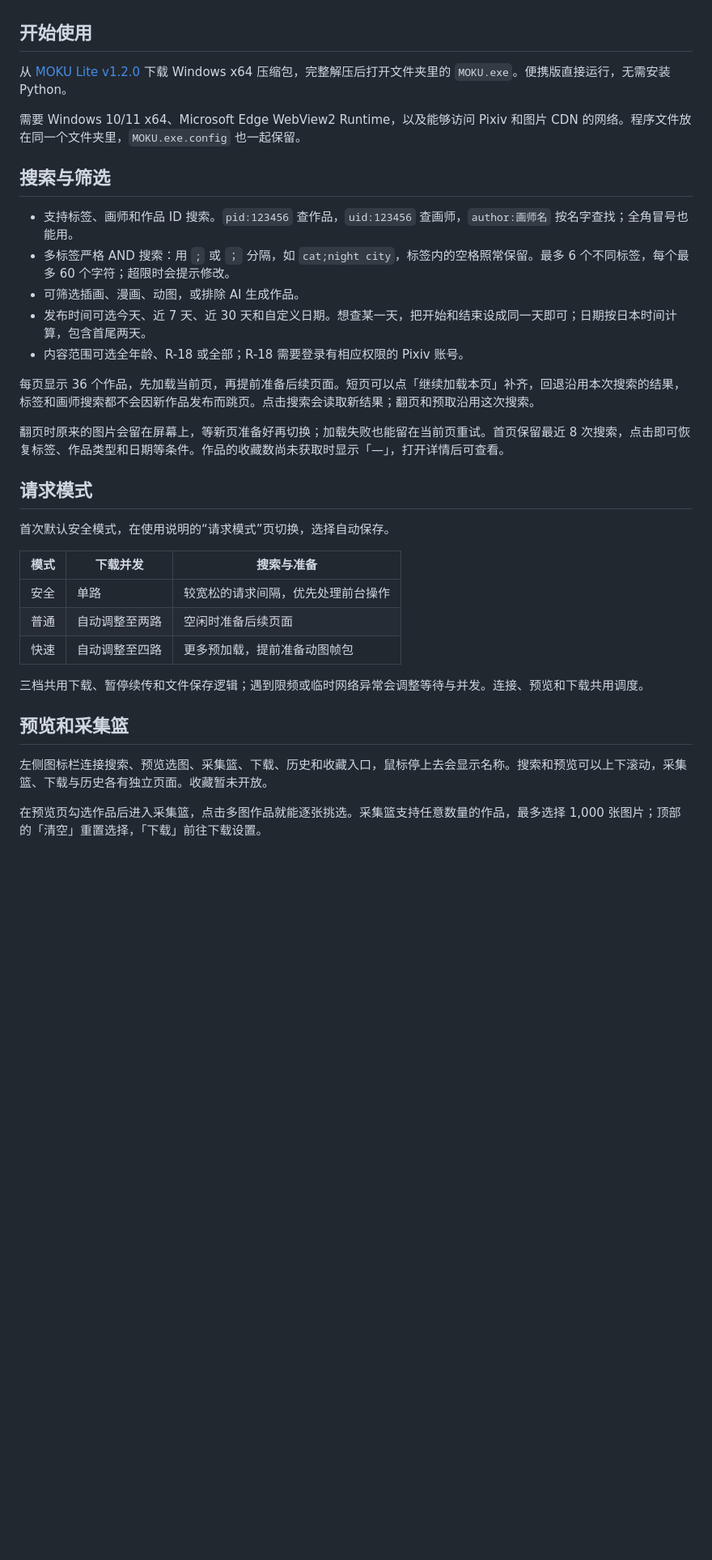
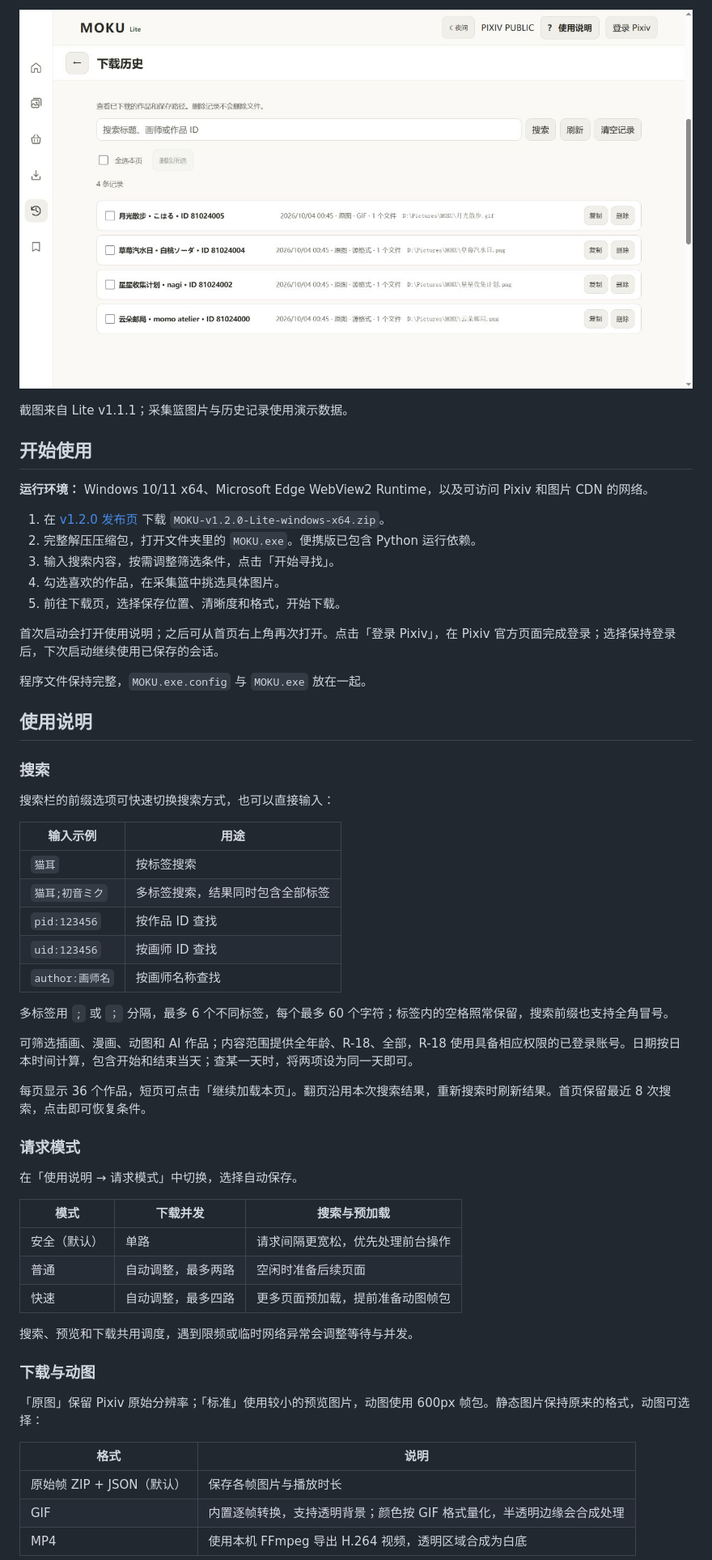
Before and after one commit to Xirti/Pixiv-Bulk-Image-Downloader, a Markdown page: README.md, the part around the change printed below. Shown: that part at 81% size. Drawn GitHub-style; pictures changed too: assets/screenshots/v1.1.1-history.jpg (added); folded sections open; blank space fills up the shorter version.

```diff
--- a/README.md
+++ b/README.md
@@ -14,37 +42,62 @@ Windows x64 程序在 [v1.2.0 发布页](https://github.com/Xirti/Pixiv-Bulk-Ima
+![MOKU Lite 下载历史与文件路径](assets/screenshots/v1.1.1-history.jpg)
+
+</details>
+
+截图来自 Lite v1.1.1；采集篮图片与历史记录使用演示数据。
 
 ## 开始使用
 
-从 [MOKU Lite v1.2.0](https://github.com/Xirti/Pixiv-Bulk-Image-Downloader/releases/tag/v1.2.0) 下载 Windows x64 压缩包，完整解压后打开文件夹里的 `MOKU.exe`。便携版直接运行，无需安装 Python。
+**运行环境：** Windows 10/11 x64、Microsoft Edge WebView2 Runtime，以及可访问 Pixiv 和图片 CDN 的网络。
 
-需要 Windows 10/11 x64、Microsoft Edge WebView2 Runtime，以及能够访问 Pixiv 和图片 CDN 的网络。程序文件放在同一个文件夹里，`MOKU.exe.config` 也一起保留。
+1. 在 [v1.2.0 发布页](https://github.com/Xirti/Pixiv-Bulk-Image-Downloader/releases/tag/v1.2.0) 下载 `MOKU-v1.2.0-Lite-windows-x64.zip`。
+2. 完整解压压缩包，打开文件夹里的 `MOKU.exe`。便携版已包含 Python 运行依赖。
+3. 输入搜索内容，按需调整筛选条件，点击「开始寻找」。
+4. 勾选喜欢的作品，在采集篮中挑选具体图片。
+5. 前往下载页，选择保存位置、清晰度和格式，开始下载。
 
-## 搜索与筛选
+首次启动会打开使用说明；之后可从首页右上角再次打开。点击「登录 Pixiv」，在 Pixiv 官方页面完成登录；选择保持登录后，下次启动继续使用已保存的会话。
 
-- 支持标签、画师和作品 ID 搜索。`pid:123456` 查作品，`uid:123456` 查画师，`author:画师名` 按名字查找；全角冒号也能用。
-- 多标签严格 AND 搜索：用 `;` 或 `；` 分隔，如 `cat;night city`，标签内的空格照常保留。最多 6 个不同标签，每个最多 60 个字符；超限时会提示修改。
-- 可筛选插画、漫画、动图，或排除 AI 生成作品。
-- 发布时间可选今天、近 7 天、近 30 天和自定义日期。想查某一天，把开始和结束设成同一天即可；日期按日本时间计算，包含首尾两天。
-- 内容范围可选全年龄、R-18 或全部；R-18 需要登录有相应权限的 Pixiv 账号。
+程序文件保持完整，`MOKU.exe.config` 与 `MOKU.exe` 放在一起。
 
-每页显示 36 个作品，先加载当前页，再提前准备后续页面。短页可以点「继续加载本页」补齐，回退沿用本次搜索的结果，标签和画师搜索都不会因新作品发布而跳页。点击搜索会读取新结果；翻页和预取沿用这次搜索。
+## 使用说明
 
-翻页时原来的图片会留在屏幕上，等新页准备好再切换；加载失败也能留在当前页重试。首页保留最近 8 次搜索，点击即可恢复标签、作品类型和日期等条件。作品的收藏数尚未获取时显示「—」，打开详情后可查看。
+### 搜索
 
-## 请求模式
+搜索栏的前缀选项可快速切换搜索方式，也可以直接输入：
 
-首次默认安全模式，在使用说明的“请求模式”页切换，选择自动保存。
+| 输入示例 | 用途 |
+| --- | --- |
+| `猫耳` | 按标签搜索 |
+| `猫耳;初音ミク` | 多标签搜索，结果同时包含全部标签 |
+| `pid:123456` | 按作品 ID 查找 |
+| `uid:123456` | 按画师 ID 查找 |
+| `author:画师名` | 按画师名称查找 |
 
-| 模式 | 下载并发 | 搜索与准备 |
+多标签用 `;` 或 `；` 分隔，最多 6 个不同标签，每个最多 60 个字符；标签内的空格照常保留，搜索前缀也支持全角冒号。
+
+可筛选插画、漫画、动图和 AI 作品；内容范围提供全年龄、R-18、全部，R-18 使用具备相应权限的已登录账号。日期按日本时间计算，包含开始和结束当天；查某一天时，将两项设为同一天即可。
+
+每页显示 36 个作品，短页可点击「继续加载本页」。翻页沿用本次搜索结果，重新搜索时刷新结果。首页保留最近 8 次搜索，点击即可恢复条件。
+
+### 请求模式
+
+在「使用说明 → 请求模式」中切换，选择自动保存。
+
+| 模式 | 下载并发 | 搜索与预加载 |
 | --- | --- | --- |
-| 安全 | 单路 | 较宽松的请求间隔，优先处理前台操作 |
-| 普通 | 自动调整至两路 | 空闲时准备后续页面 |
-| 快速 | 自动调整至四路 | 更多预加载，提前准备动图帧包 |
+| 安全（默认） | 单路 | 请求间隔更宽松，优先处理前台操作 |
+| 普通 | 自动调整，最多两路 | 空闲时准备后续页面 |
+| 快速 | 自动调整，最多四路 | 更多页面预加载，提前准备动图帧包 |
 
-三档共用下载、暂停续传和文件保存逻辑；遇到限频或临时网络异常会调整等待与并发。连接、预览和下载共用调度。
+搜索、预览和下载共用调度，遇到限频或临时网络异常会调整等待与并发。
 
-## 预览和采集篮
+### 下载与动图
 
-左侧图标栏连接搜索、预览选图、采集篮、下载、历史和收藏入口，鼠标停上去会显示名称。搜索和预览可以上下滚动，采集篮、下载与历史各有独立页面。收藏暂未开放。
+「原图」保留 Pixiv 原始分辨率；「标准」使用较小的预览图片，动图使用 600px 帧包。静态图片保持原来的格式，动图可选择：
 
-在预览页勾选作品后进入采集篮，点击多图作品就能逐张挑选。采集篮支持任意数量的作品，最多选择 1,000 张图片；顶部的「清空」重置选择，「下载」前往下载设置。
+| 格式 | 说明 |
+| --- | --- |
+| 原始帧 ZIP + JSON（默认） | 保存各帧图片与播放时长 |
+| GIF | 内置逐帧转换，支持透明背景；颜色按 GIF 格式量化，半透明边缘会合成处理 |
+| MP4 | 使用本机 FFmpeg 导出 H.264 视频，透明区域合成为白底 |
 
```
Also changed, not shown: other parts of README.md (+70 -61 lines), assets/readme/mascot.gif (added), assets/screenshots/v1.1.1-basket.jpg (added), assets/screenshots/v1.1.1-home.jpg (added), 1 other file.
